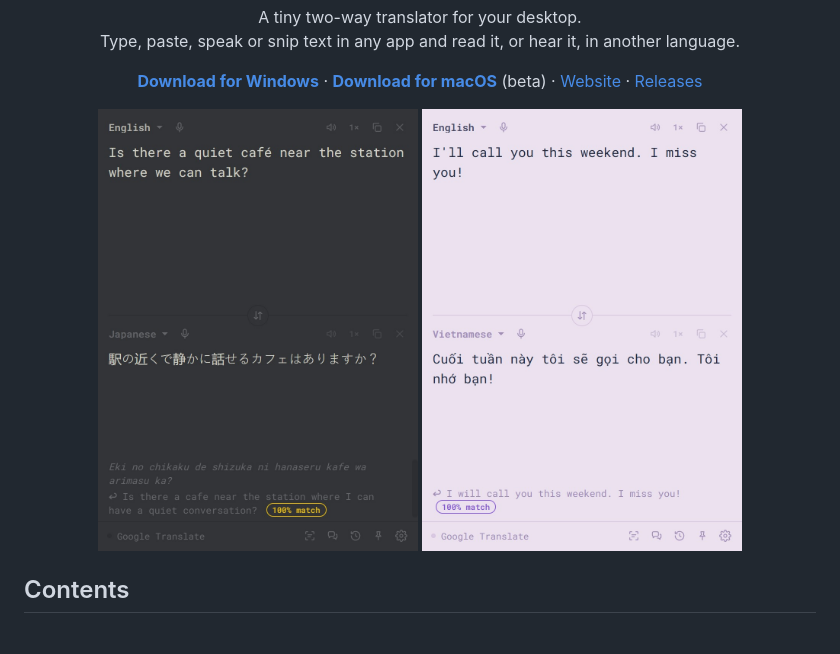
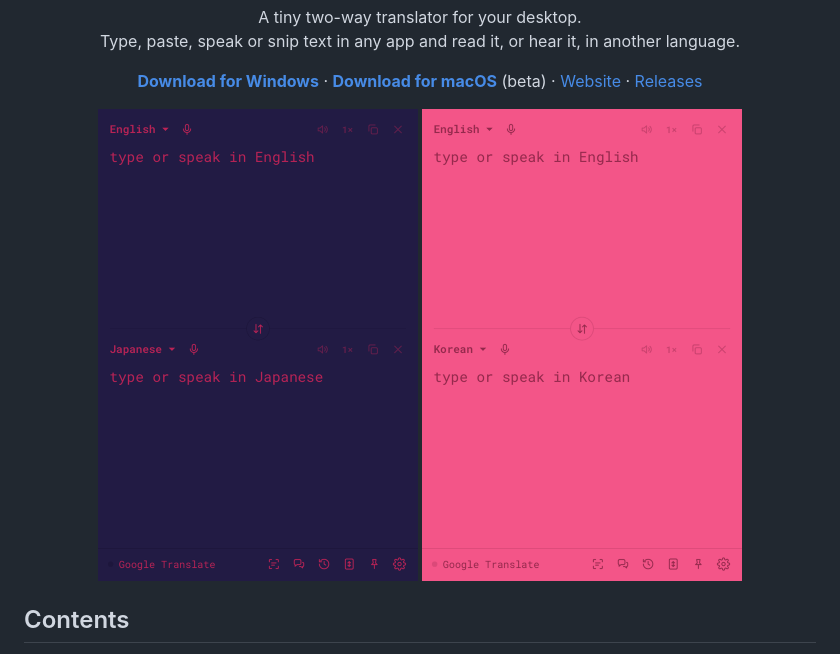
Before and after one commit to chrisqtruong/vox2, a Markdown page: README.md, the part around the change. Drawn GitHub-style; pictures changed too: docs/demo-japanese.gif (added), docs/demo-korean.gif (added), docs/screenshot-dark.jpg (deleted).

Commit message:
README and website: live translation GIFs instead of screenshots
Two looping demos recorded from the real UI: English to Japanese with
romaji in the laser theme, and English to Korean with romanization in the
miami theme. Each types a sentence, translates live, then shows the
pronunciation, the back-translation and the match score. Replaces the two
static screenshots (removed).

Co-Authored-By: Claude Opus 5.5 <noreply@anthropic.com>

```diff
--- a/README.md
+++ b/README.md
@@ -8,8 +8,8 @@ Type, paste, speak or snip text in any app and read it, or hear it, in another l
 <p align="center"><a href="https://github.com/chrisqtruong/vox2/releases/latest/download/Vox2-setup.exe"><b>Download for Windows</b></a> · <a href="https://github.com/chrisqtruong/vox2/releases/latest/download/Vox2-mac.dmg"><b>Download for macOS</b></a> (beta) · <a href="https://chrisqtruong.github.io/vox2">Website</a> · <a href="https://github.com/chrisqtruong/vox2/releases">Releases</a></p>
 
 <p align="center">
-  <img src="docs/screenshot-dark.jpg" width="320" alt="English to Japanese with romaji, and a reworded back-translation that still scores 100% match">
-  <img src="docs/screenshot-light.jpg" width="320" alt="English to Vietnamese with a back-translation scored 100% match">
+  <img src="docs/demo-japanese.gif" width="320" alt="Typing 'Where can I find the best ramen around here?' translates live into Japanese, then shows romaji pronunciation, the back-translation and a 100% match score (laser theme)">
+  <img src="docs/demo-korean.gif" width="320" alt="Typing 'I am so happy to finally meet you!' translates live into Korean, then shows its romanization, the back-translation and a 100% match score (miami theme)">
 </p>
 
 ## Contents
```
Also changed, not shown: 1 other file.
